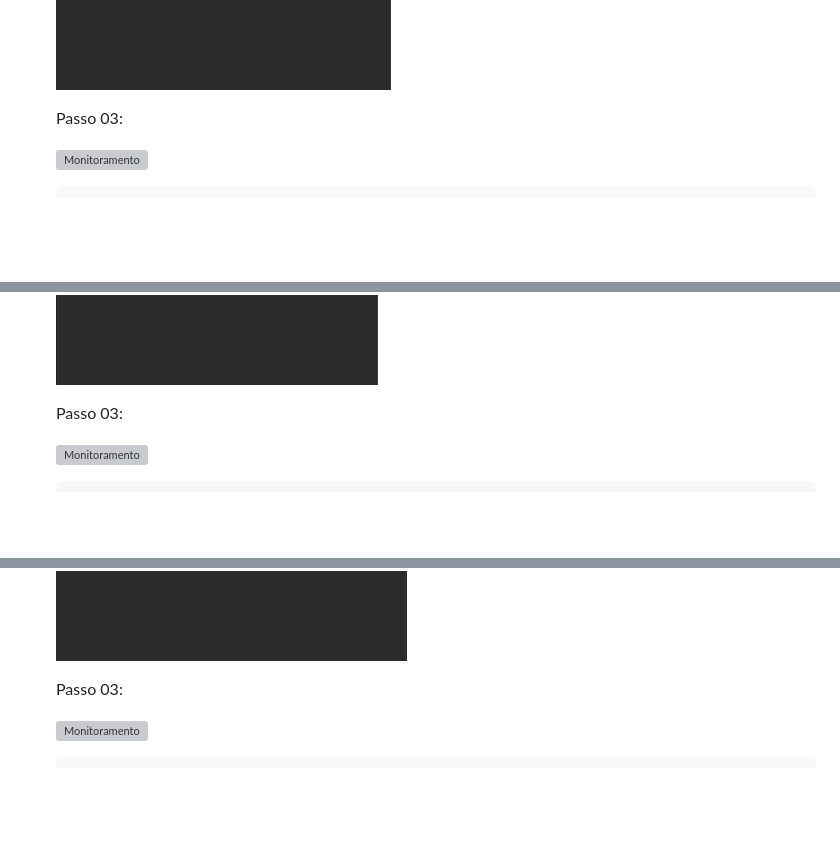
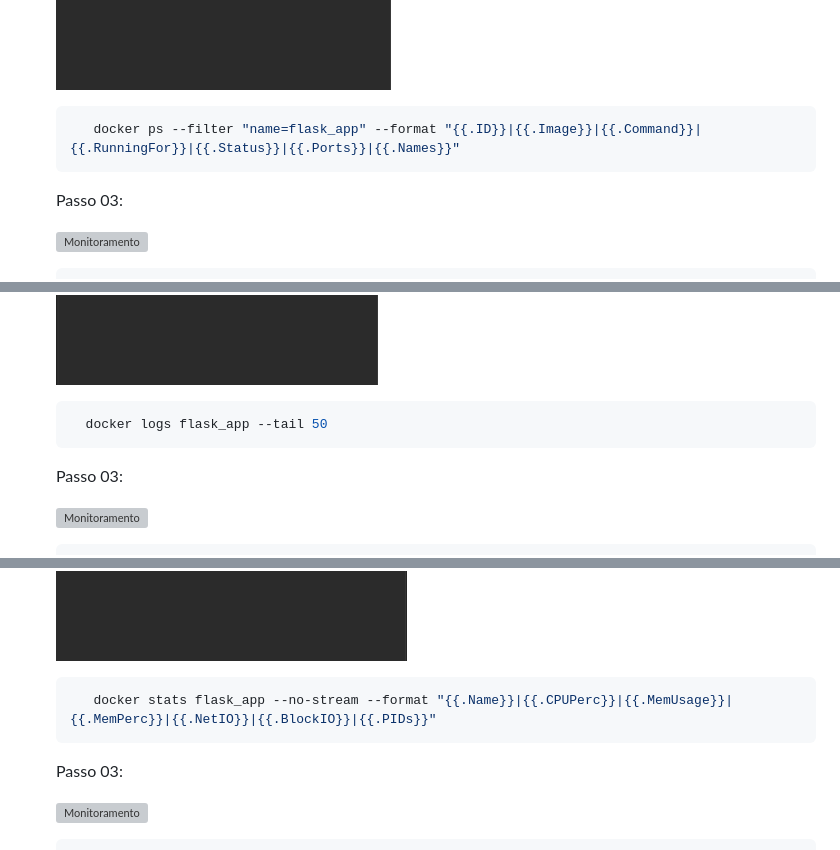
Before and after one commit to kaiquedev027/docker_Automatizado, a Markdown page: README.md, 3 parts joined by grey strips. Rendered like a GitHub page; blank space fills up the shorter version; grey boxes are pictures that could not be loaded.

````diff
--- a/README.md
+++ b/README.md
@@ -431,6 +431,10 @@ Executa:
 
    ![Monitoramento](./docs/DockerPs02.png)
 
+    ```bash
+       docker ps --filter "name=flask_app" --format "{{.ID}}|{{.Image}}|{{.Command}}|{{.RunningFor}}|{{.Status}}|{{.Ports}}|{{.Names}}"
+    ```
+
      Passo 03:
 
    ![Monitoramento](./docs/DockerPs03.png)
@@ -466,6 +470,11 @@ Executa:
      Passo 02:
 
    ![Monitoramento](./docs/DockerLogs02.png)
+
+    ```bash
+      docker logs flask_app --tail 50
+    ```
+
 
      Passo 03:
 
@@ -514,6 +523,11 @@ Executa:
      Passo 02:
 
    ![Monitoramento](./docs/DockerStats02.png)
+
+   ```bash
+      docker stats flask_app --no-stream --format "{{.Name}}|{{.CPUPerc}}|{{.MemUsage}}|{{.MemPerc}}|{{.NetIO}}|{{.BlockIO}}|{{.PIDs}}"
+    ```
+
 
      Passo 03:
 
````
